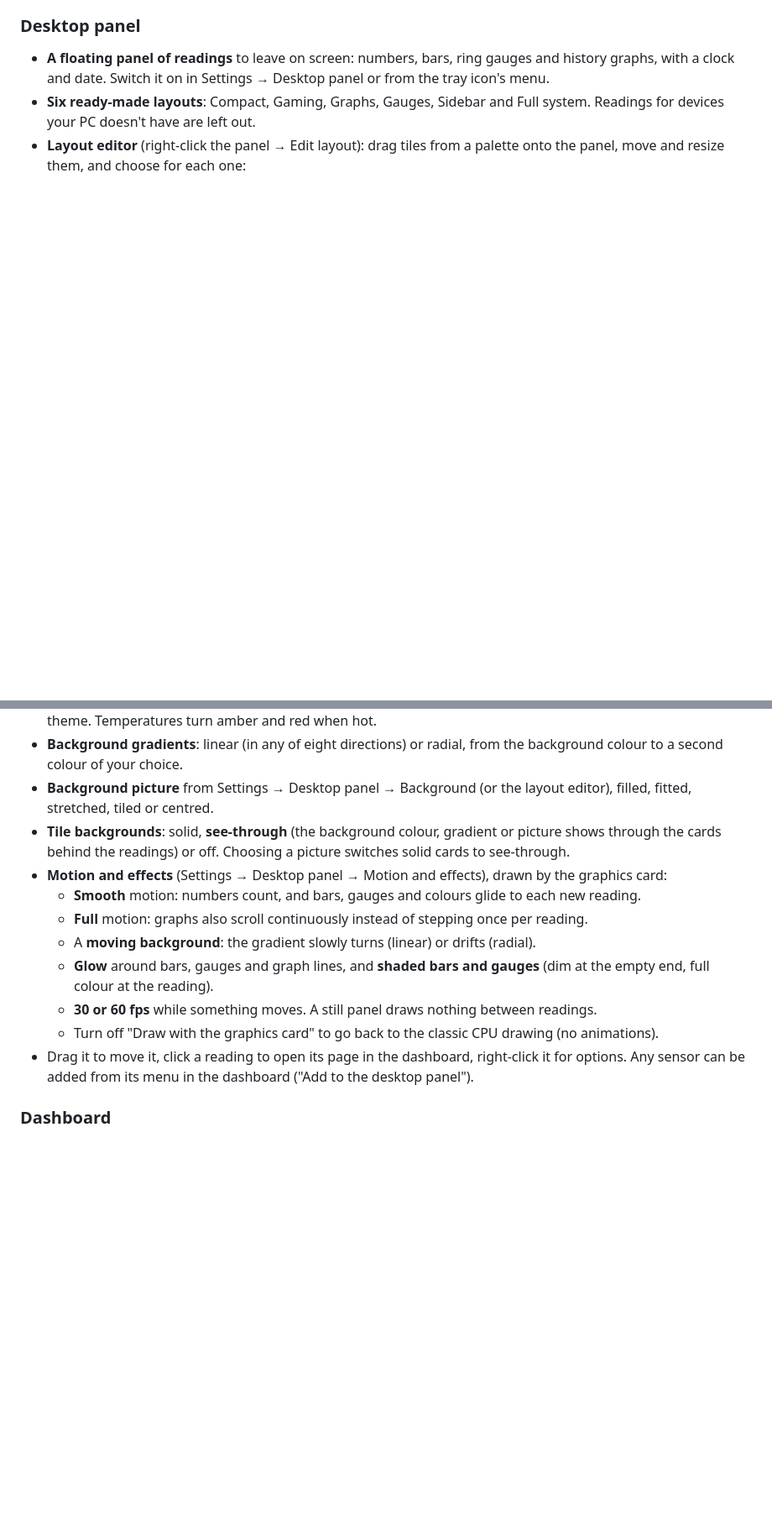
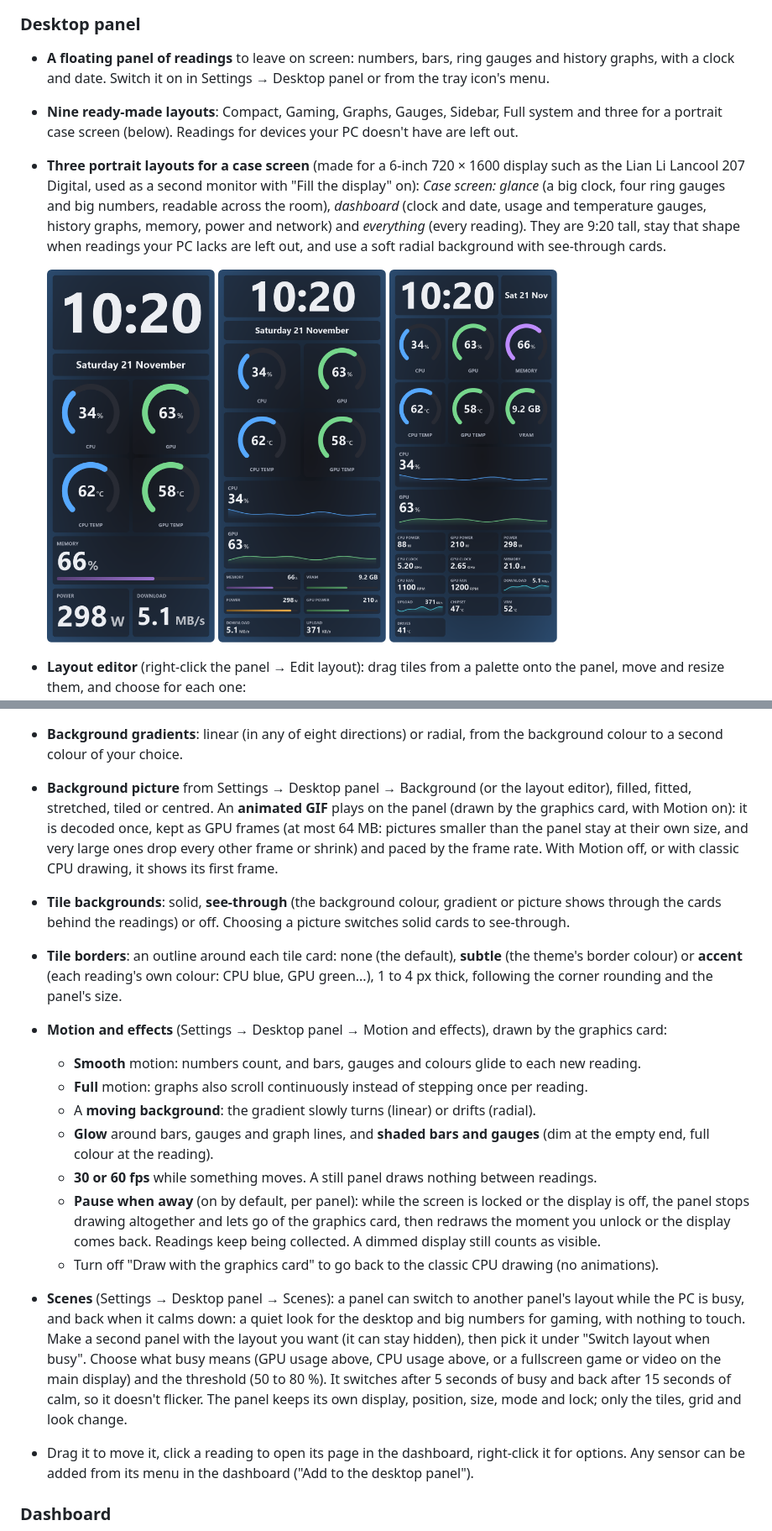
Before and after one commit to ishankgupta95/PCVitals, a Markdown page: README.md, 2 parts joined by grey strips. Shown at 84% size. Rendered like a GitHub page; pictures changed too: docs/panel-case-dashboard.png (added), docs/panel-case-full.png (added), docs/panel-case-glance.png (added); blank space fills up the shorter version.

```diff
--- a/README.md
+++ b/README.md
@@ -36,8 +36,19 @@ for a dashboard of every sensor in your machine.
 ### Desktop panel
 - **A floating panel of readings** to leave on screen: numbers, bars, ring gauges and history graphs, with a clock
   and date. Switch it on in Settings → Desktop panel or from the tray icon's menu.
-- **Six ready-made layouts**: Compact, Gaming, Graphs, Gauges, Sidebar and Full system. Readings for devices your
-  PC doesn't have are left out.
+- **Nine ready-made layouts**: Compact, Gaming, Graphs, Gauges, Sidebar, Full system and three for a portrait case
+  screen (below). Readings for devices your PC doesn't have are left out.
+- **Three portrait layouts for a case screen** (made for a 6-inch 720 × 1600 display such as the Lian Li
+  Lancool 207 Digital, used as a second monitor with "Fill the display" on): *Case screen: glance* (a big clock,
+  four ring gauges and big numbers, readable across the room), *dashboard* (clock and date, usage and temperature
+  gauges, history graphs, memory, power and network) and *everything* (every reading). They are 9:20 tall, stay
+  that shape when readings your PC lacks are left out, and use a soft radial background with see-through cards.
+
+  <p>
+    <img src="docs/panel-case-glance.png" alt="Case screen: glance" width="200">
+    <img src="docs/panel-case-dashboard.png" alt="Case screen: dashboard" width="200">
+    <img src="docs/panel-case-full.png" alt="Case screen: everything" width="200">
+  </p>
 - **Layout editor** (right-click the panel → Edit layout): drag tiles from a palette onto the panel, move and
   resize them, and choose for each one:
   - **any reading**: CPU, GPU, memory, network, drives, battery… or any sensor in the dashboard;
@@ -59,9 +70,15 @@ for a dashboard of every sensor in your machine.
 - **Background gradients**: linear (in any of eight directions) or radial, from the background colour to a second
   colour of your choice.
 - **Background picture** from Settings → Desktop panel → Background (or the layout editor), filled, fitted,
-  stretched, tiled or centred.
+  stretched, tiled or centred. An **animated GIF** plays on the panel (drawn by the graphics card, with Motion on):
+  it is decoded once, kept as GPU frames (at most 64 MB: pictures smaller than the panel stay at their own size, and
+  very large ones drop every other frame or shrink) and paced by the frame rate. With Motion off, or with classic
+  CPU drawing, it shows its first frame.
 - **Tile backgrounds**: solid, **see-through** (the background colour, gradient or picture shows through the
   cards behind the readings) or off. Choosing a picture switches solid cards to see-through.
+- **Tile borders**: an outline around each tile card: none (the default), **subtle** (the theme's border colour) or
+  **accent** (each reading's own colour: CPU blue, GPU green...), 1 to 4 px thick, following the corner rounding
+  and the panel's size.
 - **Motion and effects** (Settings → Desktop panel → Motion and effects), drawn by the graphics card:
   - **Smooth** motion: numbers count, and bars, gauges and colours glide to each new reading.
   - **Full** motion: graphs also scroll continuously instead of stepping once per reading.
@@ -69,7 +86,16 @@ for a dashboard of every sensor in your machine.
   - **Glow** around bars, gauges and graph lines, and **shaded bars and gauges** (dim at the empty end, full
     colour at the reading).
   - **30 or 60 fps** while something moves. A still panel draws nothing between readings.
+  - **Pause when away** (on by default, per panel): while the screen is locked or the display is off, the panel
+    stops drawing altogether and lets go of the graphics card, then redraws the moment you unlock or the display
+    comes back. Readings keep being collected. A dimmed display still counts as visible.
   - Turn off "Draw with the graphics card" to go back to the classic CPU drawing (no animations).
+- **Scenes** (Settings → Desktop panel → Scenes): a panel can switch to another panel's layout while the PC is
+  busy, and back when it calms down: a quiet look for the desktop and big numbers for gaming, with nothing to touch.
+  Make a second panel with the layout you want (it can stay hidden), then pick it under "Switch layout when busy".
+  Choose what busy means (GPU usage above, CPU usage above, or a fullscreen game or video on the main display)
+  and the threshold (50 to 80 %). It switches after 5 seconds of busy and back after 15 seconds of calm, so it
+  doesn't flicker. The panel keeps its own display, position, size, mode and lock; only the tiles, grid and look change.
 - Drag it to move it, click a reading to open its page in the dashboard, right-click it for options. Any sensor
   can be added from its menu in the dashboard ("Add to the desktop panel").
 
```
Also changed, not shown: other parts of README.md (+15 -1 lines), 16 other files.
